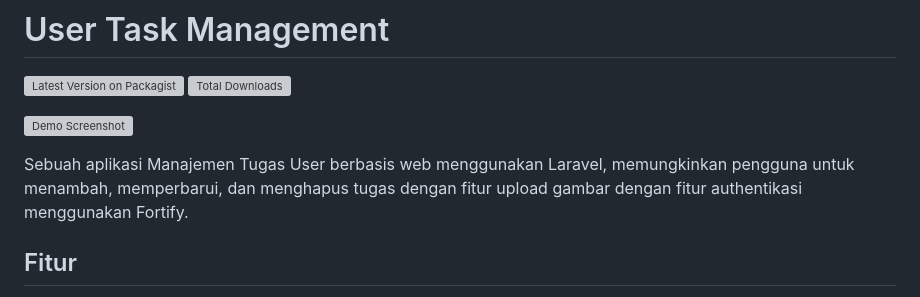
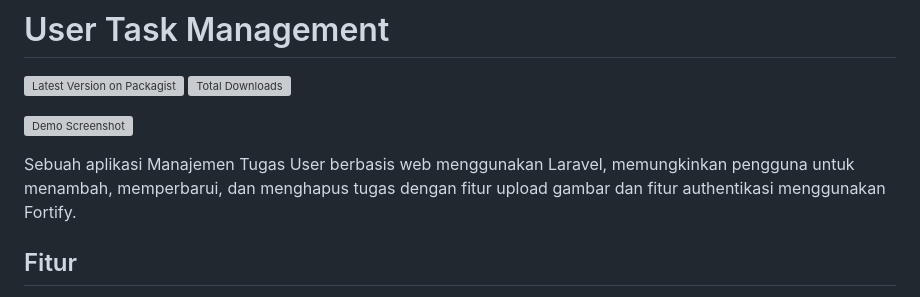
Before and after one commit to apriyes204/task-management, a Markdown page: README.md, the part around the change. Drawn GitHub-style; grey boxes are pictures that could not be loaded.

```diff
--- a/README.md
+++ b/README.md
@@ -5,7 +5,7 @@
 
 ![Demo Screenshot](./public/backend/assets/img/Demo.png)
 
-Sebuah aplikasi Manajemen Tugas User berbasis web menggunakan Laravel, memungkinkan pengguna untuk menambah, memperbarui, dan menghapus tugas dengan fitur upload gambar dengan fitur authentikasi menggunakan Fortify.
+Sebuah aplikasi Manajemen Tugas User berbasis web menggunakan Laravel, memungkinkan pengguna untuk menambah, memperbarui, dan menghapus tugas dengan fitur upload gambar dan fitur authentikasi menggunakan Fortify.
 
 ## Fitur
 
```
